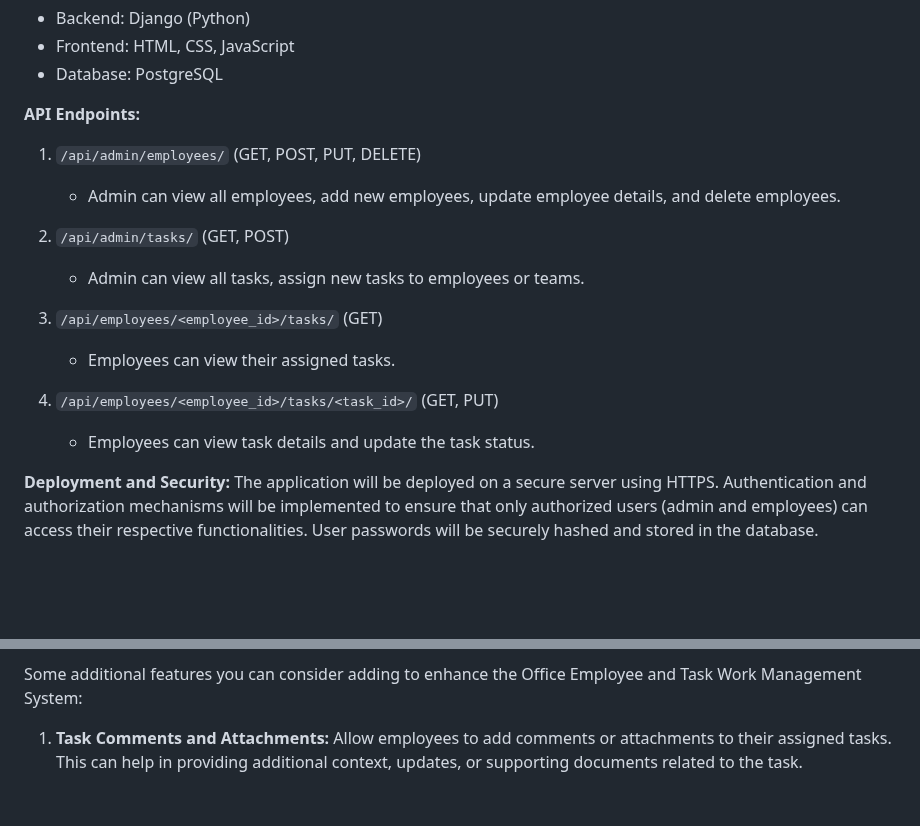
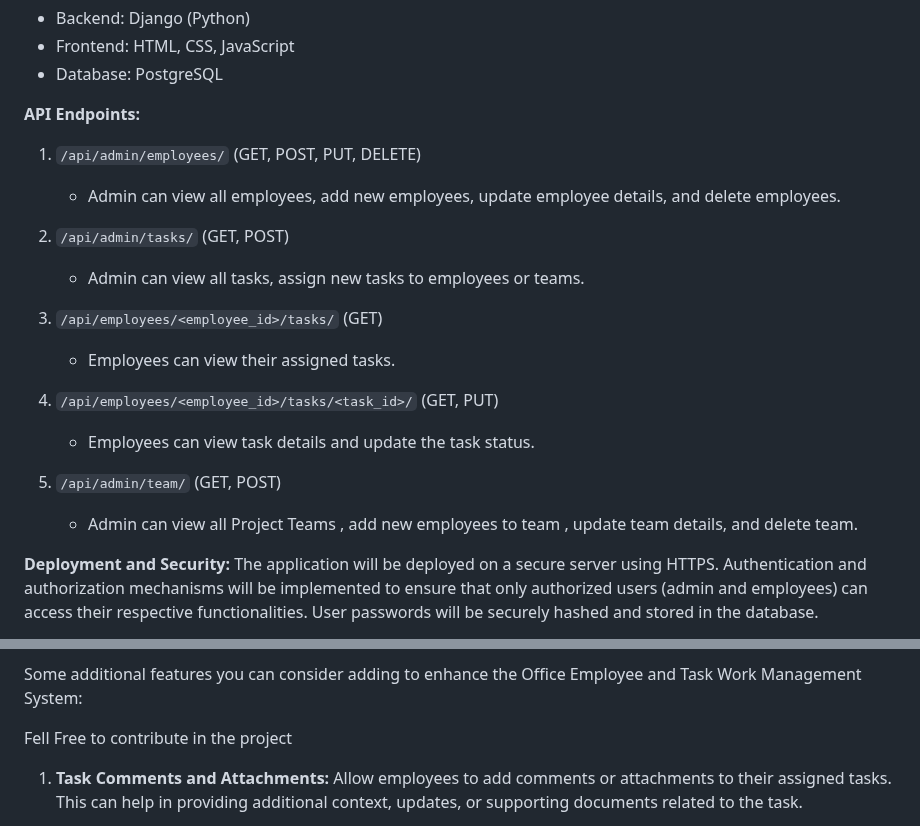
Before and after one commit to gaurbprajapati/AgileFlow, a Markdown page: README.md, 2 parts joined by grey strips. GitHub-like rendering; blank space fills up the shorter version.

```diff
--- a/README.md
+++ b/README.md
@@ -32,6 +32,7 @@ The Office Employee and Task Work Management System is a web application designe
 - Database: PostgreSQL
 
 **API Endpoints:**
+
 1. `/api/admin/employees/` (GET, POST, PUT, DELETE)
    - Admin can view all employees, add new employees, update employee details, and delete employees.
 
@@ -43,6 +44,9 @@ The Office Employee and Task Work Management System is a web application designe
 
 4. `/api/employees/<employee_id>/tasks/<task_id>/` (GET, PUT)
    - Employees can view task details and update the task status.
+
+4. `/api/admin/team/` (GET, POST)
+   - Admin can view all Project Teams , add new employees to team , update team details, and delete team.
 
 **Deployment and Security:**
 The application will be deployed on a secure server using HTTPS. Authentication and authorization mechanisms will be implemented to ensure that only authorized users (admin and employees) can access their respective functionalities. User passwords will be securely hashed and stored in the database.
@@ -56,6 +60,8 @@ The Office Employee and Task Work Management System aims to enhance productivity
 
 
 Some additional features you can consider adding to enhance the Office Employee and Task Work Management System:
+
+Fell Free to contribute in the project
 
 1. **Task Comments and Attachments:** Allow employees to add comments or attachments to their assigned tasks. This can help in providing additional context, updates, or supporting documents related to the task.
 
```
